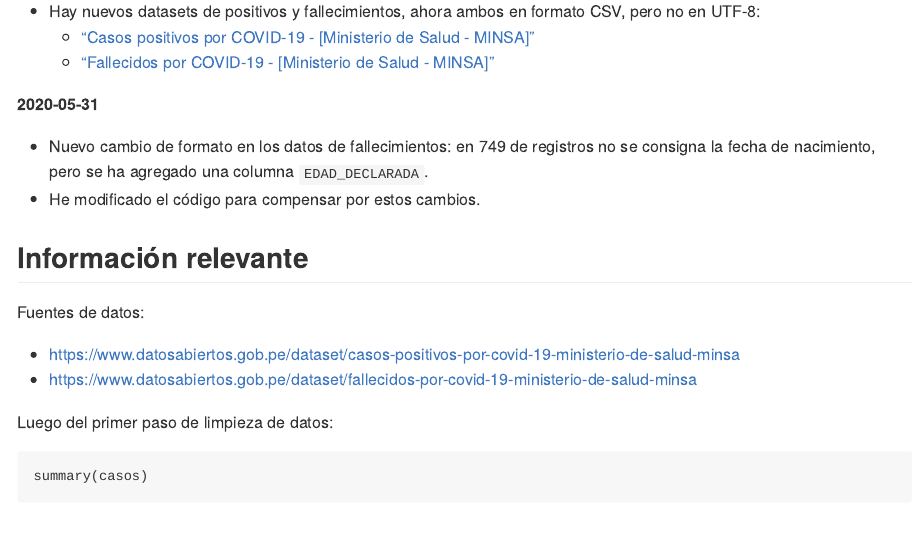
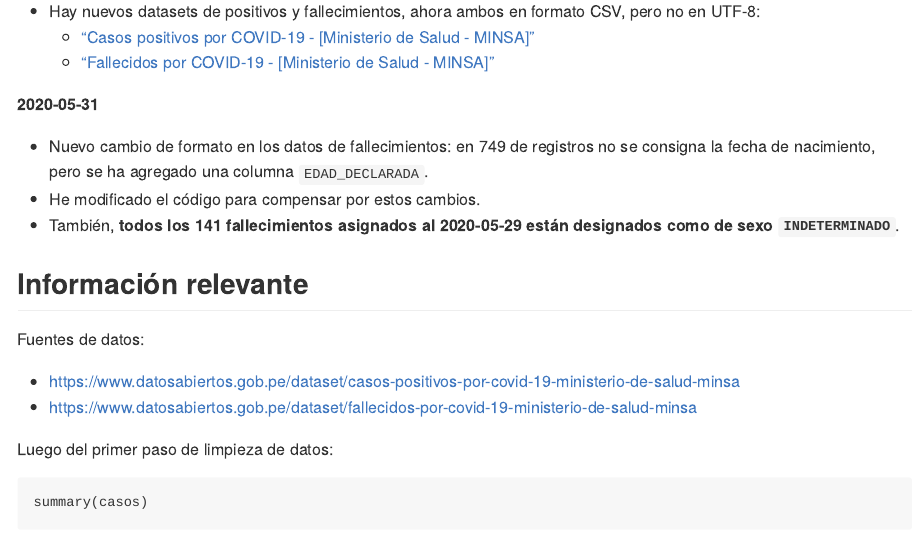
Before and after one commit to jmcastagnetto/covid-19-peru-limpiar-datos-minsa, an R Markdown document (README.Rmd): the page in a window 1100 px wide, from 610 px down. Rendered offline with R 4.5, knitr and Pandoc, with nearby package versions; some code elsewhere in the file could not run offline.

Commit message:
nota sobre fallecimientos del 2020-05-29 que MINSA marca como de sexo 'INDETERMINADO'

```diff
--- a/README.Rmd
+++ b/README.Rmd
@@ -38,6 +38,7 @@ load("datos/datos_abiertos_minsa_covid-19_peru.Rdata")
 
 - Nuevo cambio de formato en los datos de fallecimientos: en 749 de registros no se consigna la fecha de nacimiento, pero se ha agregado una columna `EDAD_DECLARADA`.
 - He modificado el código para compensar por estos cambios.
+- También, **todos los 141 fallecimientos asignados al 2020-05-29 están designados como de sexo `INDETERMINADO`**.
 
 ## Información relevante
 
```
Also changed, not shown: README.md, deteccion-fallecimiento-por-coincidentes.png, fallecimientos-acumulados-minsa.png, fallecimientos-por-dia-minsa.png, positivos-acumulados-minsa.png, positivos-por-dia-minsa.png.
